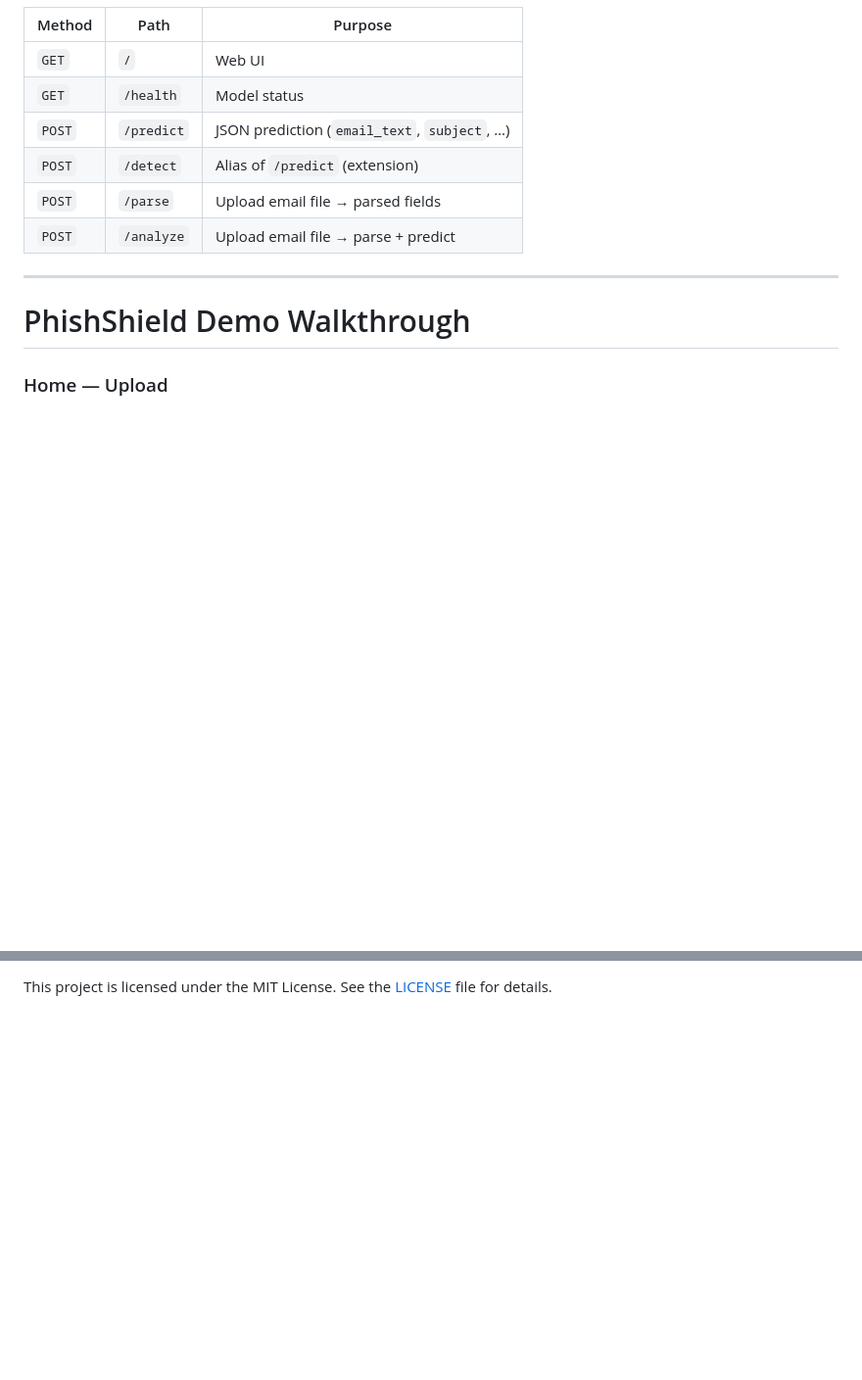
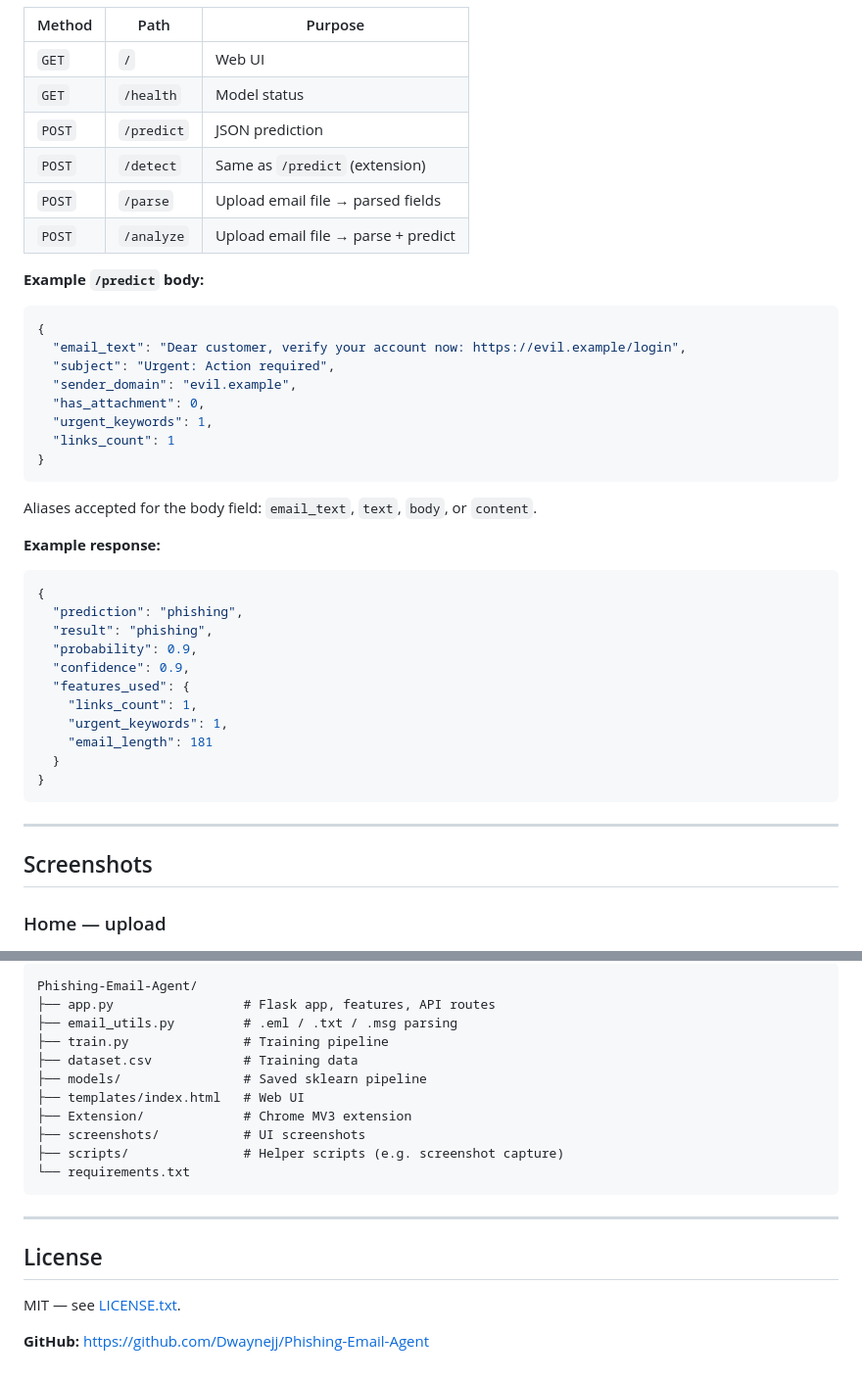
Before and after one commit to Dwaynejj/Phishing-Email-Agent, a Markdown page: README.md, 2 parts joined by grey strips. Shown at 98% size. Rendered like a GitHub page; blank space fills up the shorter version.

````diff
--- a/README.md
+++ b/README.md
@@ -55,14 +50,44 @@ PhishShield extracts wording, layout, and sender-domain features, then classifie
 |--------|------|---------|
 | `GET` | `/` | Web UI |
 | `GET` | `/health` | Model status |
-| `POST` | `/predict` | JSON prediction (`email_text`, `subject`, …) |
-| `POST` | `/detect` | Alias of `/predict` (extension) |
+| `POST` | `/predict` | JSON prediction |
+| `POST` | `/detect` | Same as `/predict` (extension) |
 | `POST` | `/parse` | Upload email file → parsed fields |
 | `POST` | `/analyze` | Upload email file → parse + predict |
 
+**Example `/predict` body:**
+```json
+{
+  "email_text": "Dear customer, verify your account now: https://evil.example/login",
+  "subject": "Urgent: Action required",
+  "sender_domain": "evil.example",
+  "has_attachment": 0,
+  "urgent_keywords": 1,
+  "links_count": 1
+}
+```
+
+Aliases accepted for the body field: `email_text`, `text`, `body`, or `content`.
+
+**Example response:**
+```json
+{
+  "prediction": "phishing",
+  "result": "phishing",
+  "probability": 0.9,
+  "confidence": 0.9,
+  "features_used": {
+    "links_count": 1,
+    "urgent_keywords": 1,
+    "email_length": 181
+  }
+}
+```
+
 ---
-# PhishShield Demo Walkthrough
 
-### Home — Upload
+## Screenshots
+
+### Home — upload
 <img src="screenshots/01-home-upload.png" width="800" alt="Home upload view">
 
@@ -176,2 +196,22 @@ python train.py
 
-This project is licensed under the MIT License. See the [LICENSE](LICENSE.txt) file for details.
+```
+Phishing-Email-Agent/
+├── app.py                 # Flask app, features, API routes
+├── email_utils.py         # .eml / .txt / .msg parsing
+├── train.py               # Training pipeline
+├── dataset.csv            # Training data
+├── models/                # Saved sklearn pipeline
+├── templates/index.html   # Web UI
+├── Extension/             # Chrome MV3 extension
+├── screenshots/           # UI screenshots
+├── scripts/               # Helper scripts (e.g. screenshot capture)
+└── requirements.txt
+```
+
+---
+
+## License
+
+MIT — see [LICENSE.txt](LICENSE.txt).
+
+**GitHub:** [https://github.com/Dwaynejj/Phishing-Email-Agent](https://github.com/Dwaynejj/Phishing-Email-Agent)
````
Also changed, not shown: other parts of README.md (+89 -99 lines).
